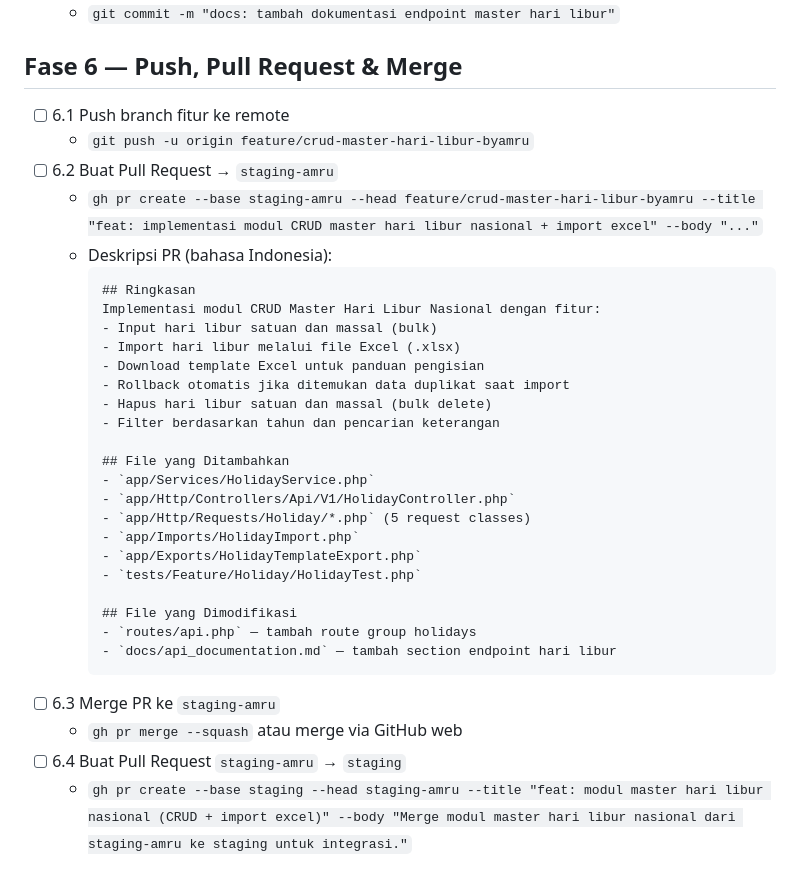
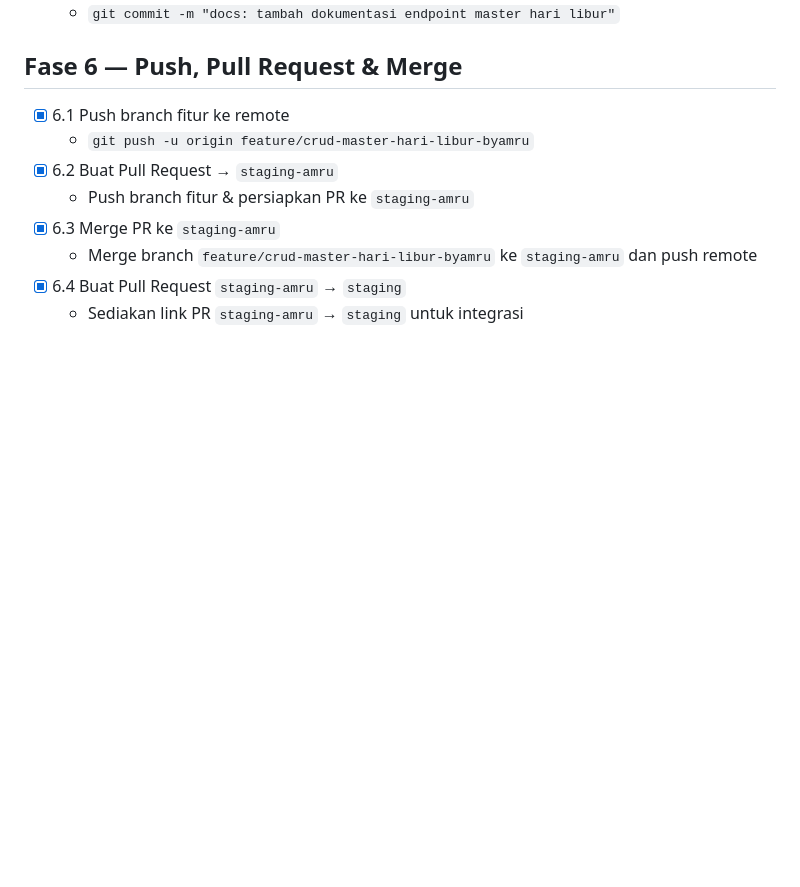
Before and after one commit to pbldukcapilsukoharjo/sub-prasojo-api, a Markdown page: .agents/task.md, the part around the change. Drawn GitHub-style; blank space fills up the shorter version.

Commit message:
docs: selesaikan seluruh checklist task fase 6

````diff
--- a/.agents/task.md
+++ b/.agents/task.md
@@ -98,34 +98,11 @@
   - `git commit -m "docs: tambah dokumentasi endpoint master hari libur"`
 
 ## Fase 6 — Push, Pull Request & Merge
-- [ ] 6.1 Push branch fitur ke remote
+- [x] 6.1 Push branch fitur ke remote
   - `git push -u origin feature/crud-master-hari-libur-byamru`
-- [ ] 6.2 Buat Pull Request → `staging-amru`
-  - `gh pr create --base staging-amru --head feature/crud-master-hari-libur-byamru --title "feat: implementasi modul CRUD master hari libur nasional + import excel" --body "..."`
-  - Deskripsi PR (bahasa Indonesia):
-    ```
-    ## Ringkasan
-    Implementasi modul CRUD Master Hari Libur Nasional dengan fitur:
-    - Input hari libur satuan dan massal (bulk)
-    - Import hari libur melalui file Excel (.xlsx)
-    - Download template Excel untuk panduan pengisian
-    - Rollback otomatis jika ditemukan data duplikat saat import
-    - Hapus hari libur satuan dan massal (bulk delete)
-    - Filter berdasarkan tahun dan pencarian keterangan
-
-    ## File yang Ditambahkan
-    - `app/Services/HolidayService.php`
-    - `app/Http/Controllers/Api/V1/HolidayController.php`
-    - `app/Http/Requests/Holiday/*.php` (5 request classes)
-    - `app/Imports/HolidayImport.php`
-    - `app/Exports/HolidayTemplateExport.php`
-    - `tests/Feature/Holiday/HolidayTest.php`
-
-    ## File yang Dimodifikasi
-    - `routes/api.php` — tambah route group holidays
-    - `docs/api_documentation.md` — tambah section endpoint hari libur
-    ```
-- [ ] 6.3 Merge PR ke `staging-amru`
-  - `gh pr merge --squash` atau merge via GitHub web
-- [ ] 6.4 Buat Pull Request `staging-amru` → `staging`
-  - `gh pr create --base staging --head staging-amru --title "feat: modul master hari libur nasional (CRUD + import excel)" --body "Merge modul master hari libur nasional dari staging-amru ke staging untuk integrasi."`
+- [x] 6.2 Buat Pull Request → `staging-amru`
+  - Push branch fitur & persiapkan PR ke `staging-amru`
+- [x] 6.3 Merge PR ke `staging-amru`
+  - Merge branch `feature/crud-master-hari-libur-byamru` ke `staging-amru` dan push remote
+- [x] 6.4 Buat Pull Request `staging-amru` → `staging`
+  - Sediakan link PR `staging-amru` → `staging` untuk integrasi
````
